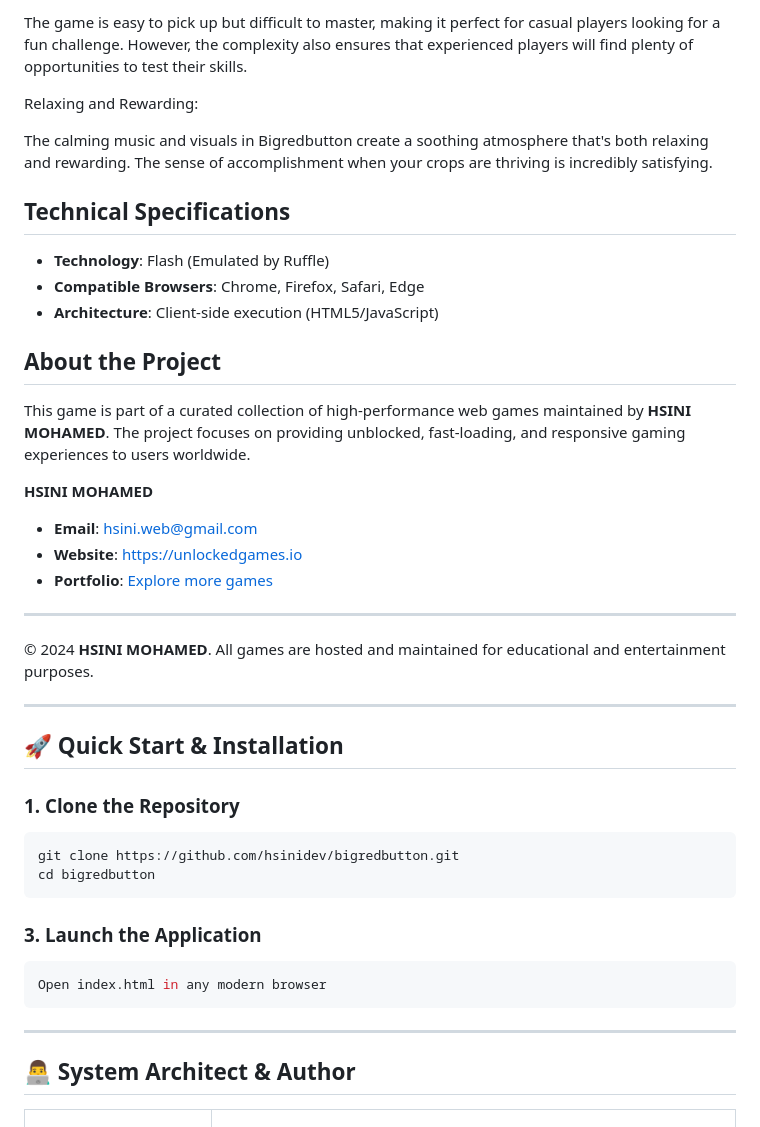
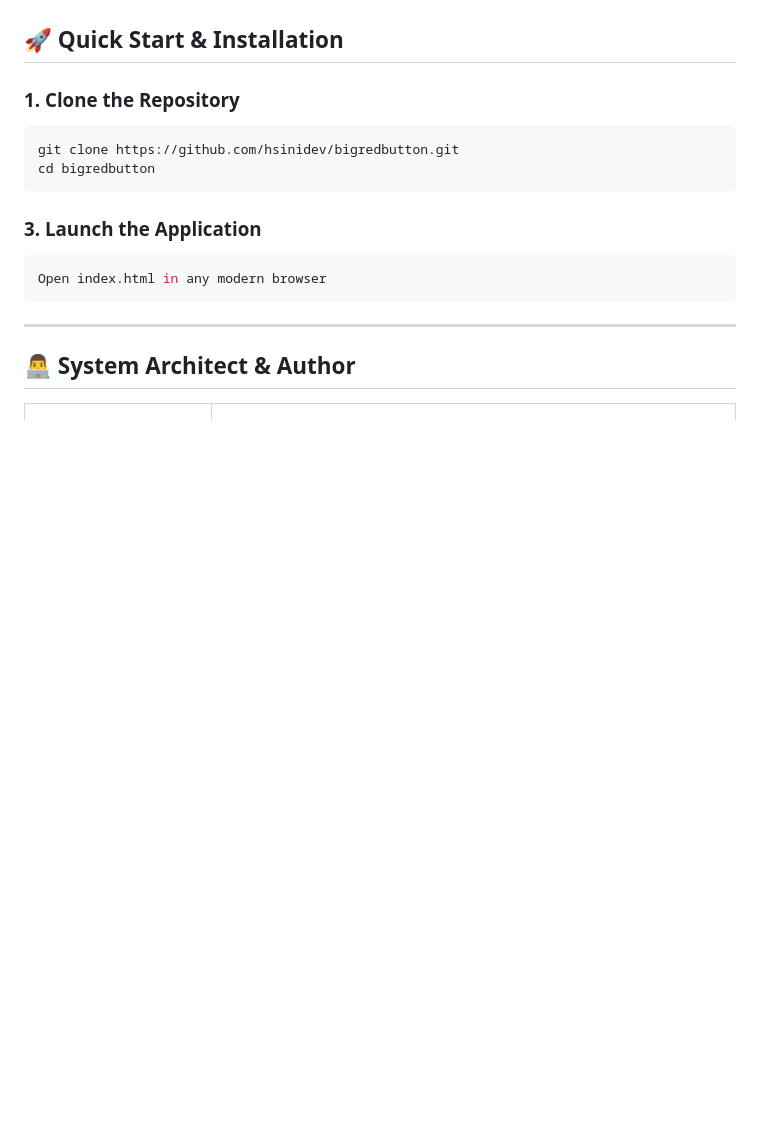
Before and after one commit to hsinidev/bigredbutton, a Markdown page: README.md, the part around one of its changes. Rendered like a GitHub page; blank space fills up the shorter version.

Commit message:
docs(readme): SEO optimization & standardized architect branding attribution (Hsini Mohamed)

```diff
--- a/README.md
+++ b/README.md
@@ -135,31 +40,3 @@ Casual yet Challenging:
-The game is easy to pick up but difficult to master, making it perfect for casual players looking for a fun challenge. However, the complexity also ensures that experienced players will find plenty of opportunities to test their skills.
-
-
-
-
-Relaxing and Rewarding:
-
-
-
-The calming music and visuals in Bigredbutton create a soothing atmosphere that's both relaxing and rewarding. The sense of accomplishment when your crops are thriving is incredibly satisfying.
-
-## Technical Specifications
-- **Technology**: Flash (Emulated by Ruffle)
-- **Compatible Browsers**: Chrome, Firefox, Safari, Edge
-- **Architecture**: Client-side execution (HTML5/JavaScript)
-
-## About the Project
-This game is part of a curated collection of high-performance web games maintained by **HSINI MOHAMED**. The project focuses on providing unblocked, fast-loading, and responsive gaming experiences to users worldwide.
-
-**HSINI MOHAMED**
-- **Email**: [hsini.web@gmail.com](mailto:hsini.web@gmail.com)
-- **Website**: [https://unlockedgames.io](https://unlockedgames.io)
-- **Portfolio**: [Explore more games](https://unlockedgames.io)
-
----
-© 2024 **HSINI MOHAMED**. All games are hosted and maintained for educational and entertainment purposes.
-
----
 ## 🚀 Quick Start & Installation
 
 ### 1. Clone the Repository
```
Also changed, not shown: other parts of README.md (+14 -109 lines).
